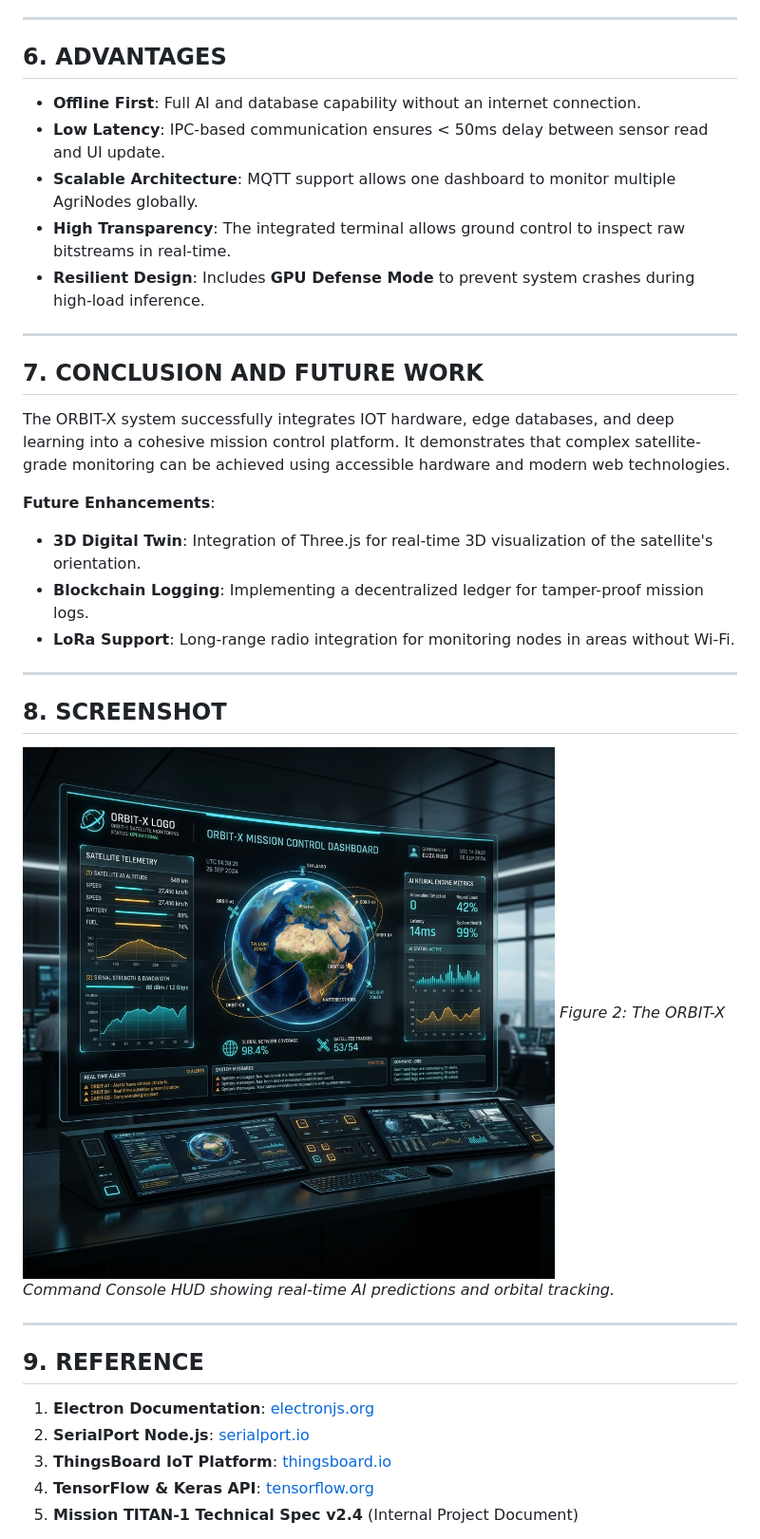
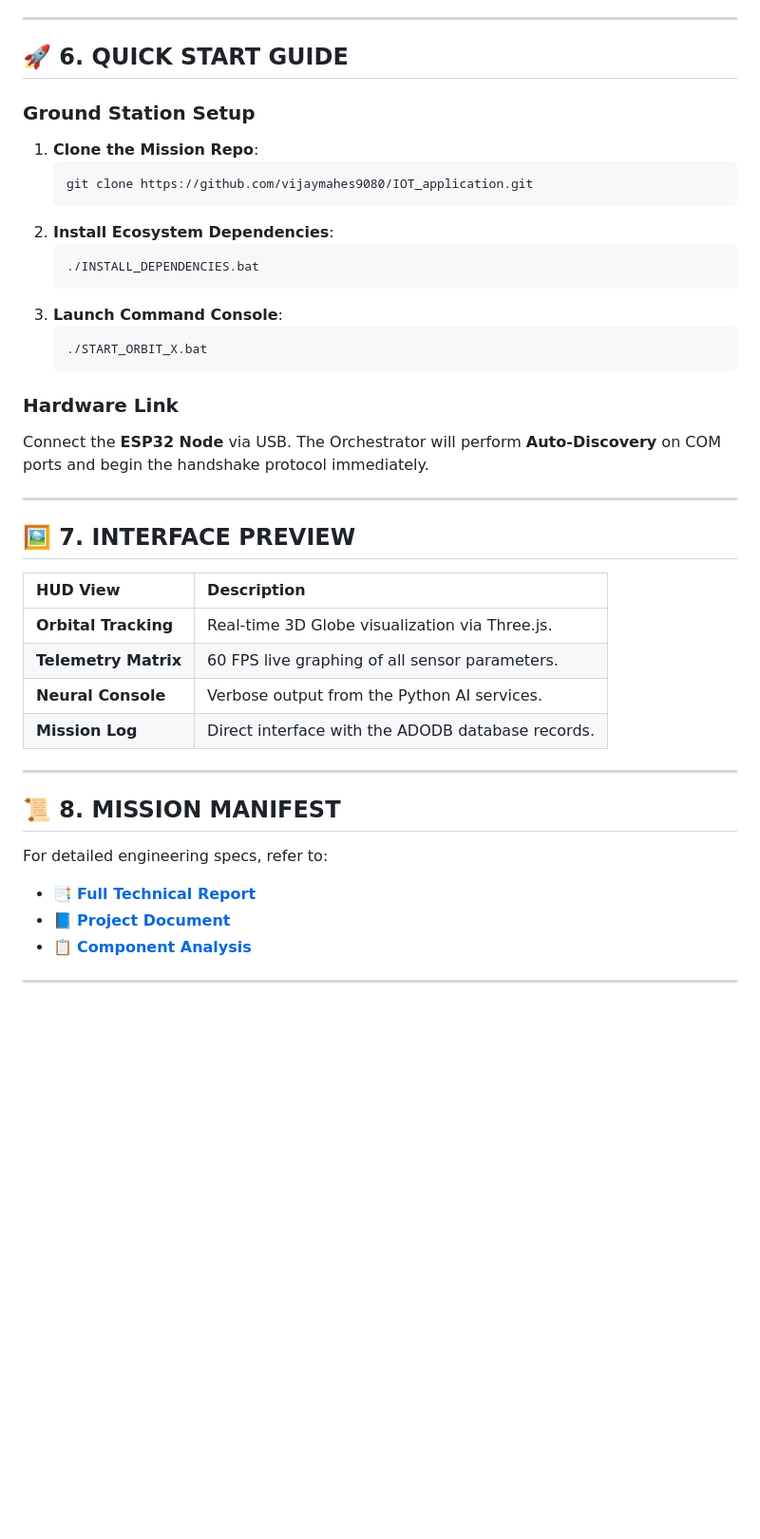
Before and after one commit to vijaymahes9080/IOT_application, a Markdown page: README.md, the part around one of its changes. Shown at 95% size. Rendered like a GitHub page; blank space fills up the shorter version.

````diff
--- a/README.md
+++ b/README.md
@@ -98,36 +82,45 @@ To maintain a high-integrity mission log, data is written to the **MS Access Edg
 
 ---
 
-## 6. ADVANTAGES
-- **Offline First**: Full AI and database capability without an internet connection.
-- **Low Latency**: IPC-based communication ensures < 50ms delay between sensor read and UI update.
-- **Scalable Architecture**: MQTT support allows one dashboard to monitor multiple AgriNodes globally.
-- **High Transparency**: The integrated terminal allows ground control to inspect raw bitstreams in real-time.
-- **Resilient Design**: Includes **GPU Defense Mode** to prevent system crashes during high-load inference.
+## 🚀 6. QUICK START GUIDE
+
+### **Ground Station Setup**
+1. **Clone the Mission Repo**:
+   ```bash
+   git clone https://github.com/vijaymahes9080/IOT_application.git
+   ```
+2. **Install Ecosystem Dependencies**:
+   ```powershell
+   ./INSTALL_DEPENDENCIES.bat
+   ```
+3. **Launch Command Console**:
+   ```powershell
+   ./START_ORBIT_X.bat
+   ```
+
+### **Hardware Link**
+Connect the **ESP32 Node** via USB. The Orchestrator will perform **Auto-Discovery** on COM ports and begin the handshake protocol immediately.
 
 ---
 
-## 7. CONCLUSION AND FUTURE WORK
-The ORBIT-X system successfully integrates IOT hardware, edge databases, and deep learning into a cohesive mission control platform. It demonstrates that complex satellite-grade monitoring can be achieved using accessible hardware and modern web technologies.
+## 🖼️ 7. INTERFACE PREVIEW
 
-**Future Enhancements**:
-- **3D Digital Twin**: Integration of Three.js for real-time 3D visualization of the satellite's orientation.
-- **Blockchain Logging**: Implementing a decentralized ledger for tamper-proof mission logs.
-- **LoRa Support**: Long-range radio integration for monitoring nodes in areas without Wi-Fi.
+| HUD View | Description |
+| :--- | :--- |
+| **Orbital Tracking** | Real-time 3D Globe visualization via Three.js. |
+| **Telemetry Matrix** | 60 FPS live graphing of all sensor parameters. |
+| **Neural Console** | Verbose output from the Python AI services. |
+| **Mission Log** | Direct interface with the ADODB database records. |
 
 ---
 
-## 8. SCREENSHOT
-
-![ORBIT-X Command Console](assets/dashboard_preview.png)
-*Figure 2: The ORBIT-X Command Console HUD showing real-time AI predictions and orbital tracking.*
+## 📜 8. MISSION MANIFEST
+For detailed engineering specs, refer to:
+- 📑 **[Full Technical Report](MISSION_TITAN_1_TECHNICAL_REPORT.md)**
+- 📘 **[Project Document](ORBIT_X_PROJECT_DOCUMENT.md)**
+- 📋 **[Component Analysis](docs/orbit-x_full_project_analysis.md)**
 
 ---
 
-## 9. REFERENCE
-1. **Electron Documentation**: [electronjs.org](https://www.electronjs.org/docs)
-2. **SerialPort Node.js**: [serialport.io](https://serialport.io/)
-3. **ThingsBoard IoT Platform**: [thingsboard.io](https://thingsboard.io/)
-4. **TensorFlow & Keras API**: [tensorflow.org](https://www.tensorflow.org/)
-5. **Mission TITAN-1 Technical Spec v2.4** (Internal Project Document)
+<div align="center">
 
````
Also changed, not shown: other parts of README.md (+63 -79 lines), assets/hero_banner.png (added).
